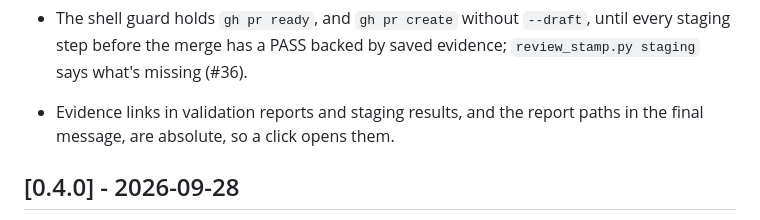
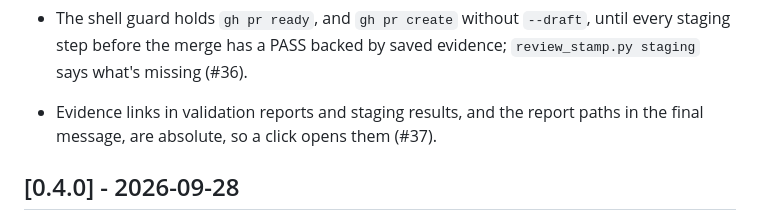
Before and after one commit to alopezari/agents-kit, a Markdown page: CHANGELOG.md, the part around the change. GitHub-like rendering.

Commit message:
Add the PR number to the CHANGELOG
Co-Authored-By: Claude <noreply@anthropic.com>

```diff
--- a/CHANGELOG.md
+++ b/CHANGELOG.md
@@ -21,7 +21,7 @@ Each pull request adds a line under Unreleased; CI checks it, unless the pull re
 - Validation keeps its evidence: `bin/evidence <id> <command>` runs a check and saves its command, exit code and output next to the reports, screenshots go in the same directory, and the validate stamp refuses a report whose PASS or FAIL rows name no saved file. The README shows how to test a hook change through a real Codex run (#34).
 - A staging guide splits at the merge, and the pull request waits only for the steps before it; the steps after it go to ship. Every step saves its output or screenshot with `bin/evidence` (`EVIDENCE_DIR` works from any directory), and the agent records the results from those files as a table with links (#35).
 - The shell guard holds `gh pr ready`, and `gh pr create` without `--draft`, until every staging step before the merge has a PASS backed by saved evidence; `review_stamp.py staging` says what's missing (#36).
-- Evidence links in validation reports and staging results, and the report paths in the final message, are absolute, so a click opens them.
+- Evidence links in validation reports and staging results, and the report paths in the final message, are absolute, so a click opens them (#37).
 
 ## [0.4.0] - 2026-09-28
 
```
